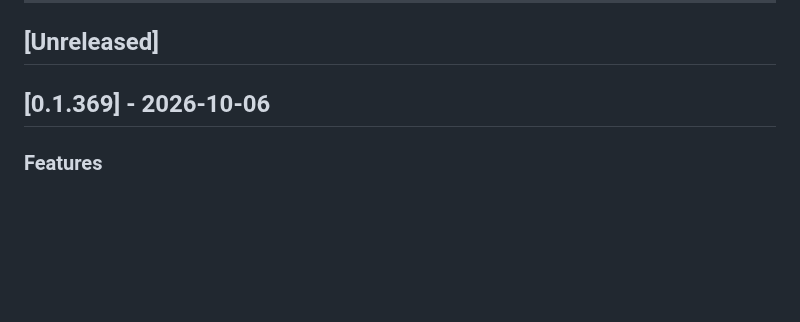
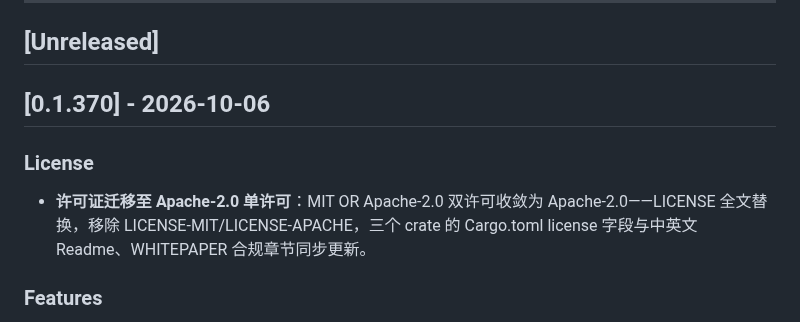
Before and after one commit to 8kugames/Cyber-Jianghu, a Markdown page: CHANGELOG.md, the part around the change. Drawn GitHub-style; blank space fills up the shorter version.

Commit message:
chore(release): v0.1.370

```diff
--- a/CHANGELOG.md
+++ b/CHANGELOG.md
@@ -4,7 +4,11 @@
 
 ## [Unreleased]
 
-## [0.1.369] - 2026-10-06
+## [0.1.370] - 2026-10-06
+
+### License
+
+- **许可证迁移至 Apache-2.0 单许可**：MIT OR Apache-2.0 双许可收敛为 Apache-2.0——LICENSE 全文替换，移除 LICENSE-MIT/LICENSE-APACHE，三个 crate 的 Cargo.toml license 字段与中英文 Readme、WHITEPAPER 合规章节同步更新。
 
 ### Features
 
```
